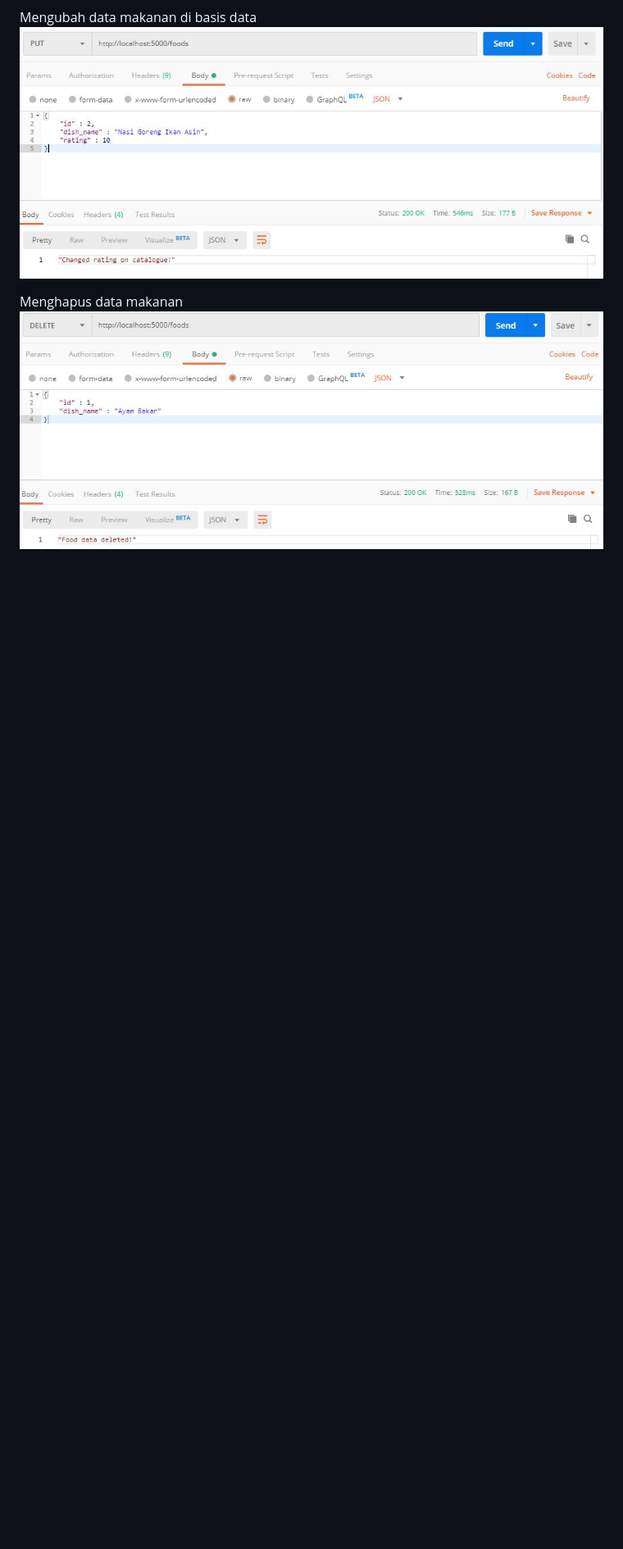
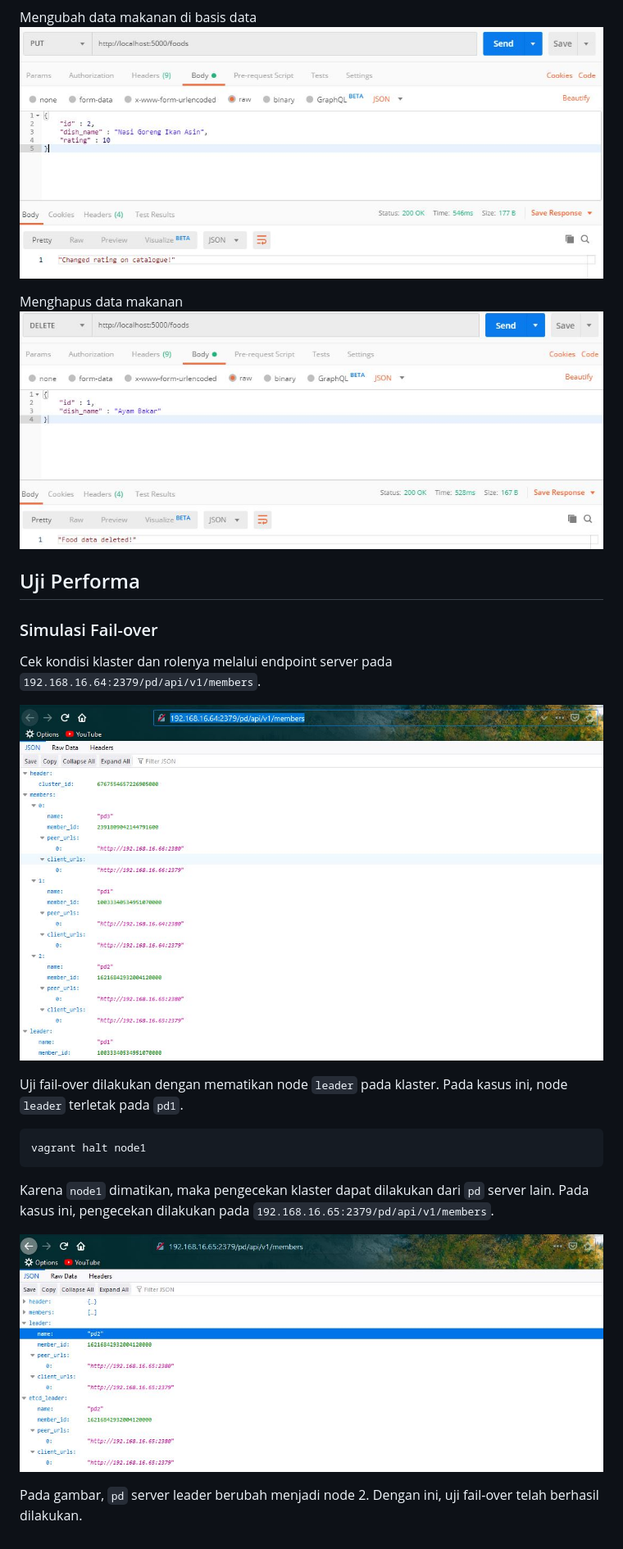
Before and after one commit to otnayrus/basis-data-terdistribusi, a Markdown page: eas/README.md, the part around the change printed below. Shown: that part at 82% size. GitHub-like rendering; pictures changed too: eas/img/leader.JPG (added), eas/img/leader2.JPG (added); blank space fills up the shorter version.

Commit message:
add failover test

````diff
--- a/eas/README.md
+++ b/eas/README.md
@@ -195,3 +196,21 @@ Mengubah data makanan di basis data
 
 Menghapus data makanan
 ![Delete](img/delete.JPG)
+
+## Uji Performa
+
+### Simulasi Fail-over
+
+Cek kondisi klaster dan rolenya melalui endpoint server pada `192.168.16.64:2379/pd/api/v1/members`.
+
+![Leader](img/leader.JPG)
+
+Uji fail-over dilakukan dengan mematikan node `leader` pada klaster. Pada kasus ini, node `leader` terletak pada `pd1`.
+```
+vagrant halt node1
+```
+Karena `node1` dimatikan, maka pengecekan klaster dapat dilakukan dari `pd` server lain. Pada kasus ini, pengecekan dilakukan pada `192.168.16.65:2379/pd/api/v1/members`.
+
+![Leader2](img/leader2.JPG)
+
+Pada gambar, `pd` server leader berubah menjadi node 2. Dengan ini, uji fail-over telah berhasil dilakukan.
````
Also changed, not shown: other parts of eas/README.md (+1 -0 lines).
